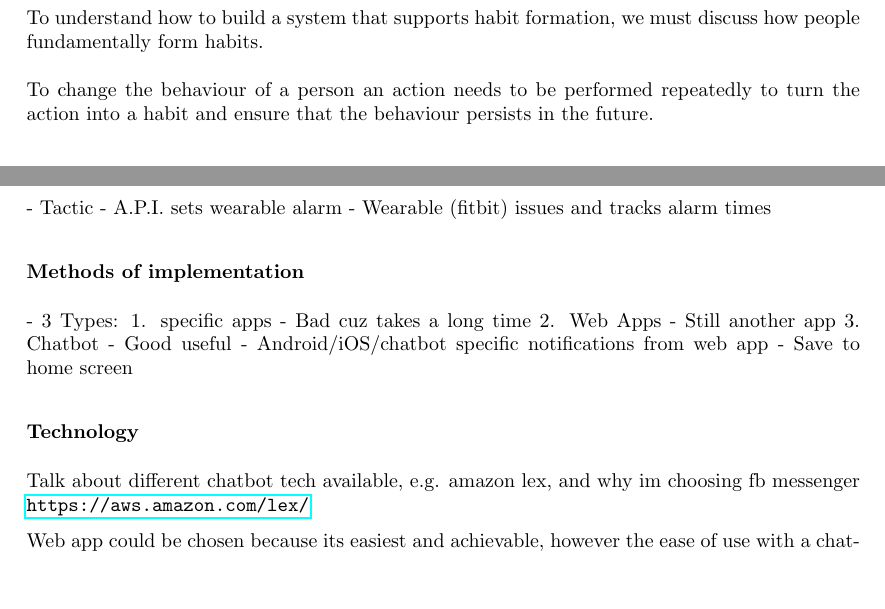
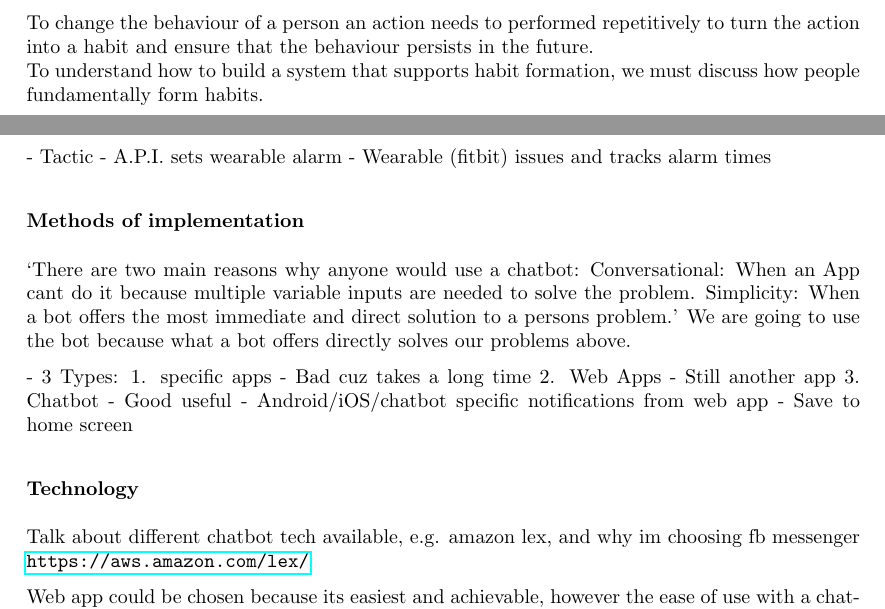
Before and after one commit to harrymt/masters-thesis, a LaTeX document (research-review/main.tex, which reads research-review/chapters/3_habit.tex, research-review/chapters/3_thechatbot.tex): two parts of pages 9 and 16 of 25, joined at a grey line, cut so that both start at the same text, the shorter picture padded with empty space. The pictures show the PDF file research-review/main.pdf that the author committed with the source.

Commit message:
Updated file based on peer review

```diff
--- a/research-review/chapters/3_habit.tex
+++ b/research-review/chapters/3_habit.tex
@@ -1,9 +1,8 @@
 \newpage
 
 \section{Habit Formation}
-To understand how to build a system that supports habit formation, we must discuss how people fundamentally form habits.\newline
-\newline
-To change the behaviour of a person an action needs to be performed repeatedly to turn the action into a habit and ensure that the behaviour persists in the future.
+To change the behaviour of a person an action needs to performed repetitively to turn the action into a habit and ensure that the behaviour persists in the future.\newline
+To understand how to build a system that supports habit formation, we must discuss how people fundamentally form habits.
 
 \subsection{What are Habits}
 Psychology defines habits as learned automatic cue-response actions, such actions that will perform automatically in response to another action or trigger that has been actioned repeatedly in the past \cite{article_the_habitual_consumer}.
--- a/research-review/chapters/3_thechatbot.tex
+++ b/research-review/chapters/3_thechatbot.tex
@@ -25,6 +25,11 @@ Current mobile systems use apps to interact with users, but a recent study (2013
   - Wearable (fitbit) issues and tracks alarm times
 
 \subsubsection*{Methods of implementation}
+`There are two main reasons why anyone would use a chatbot:
+Conversational: When an App can’t do it because multiple variable inputs are needed to solve the problem.
+Simplicity: When a bot offers the most immediate and direct solution to a person’s problem.'
+We are going to use the bot because what a bot offers directly solves our problems above.
+
 - 3 Types:
   1. specific apps
     - Bad cuz takes a long time
```
Also changed, not shown: research-review/chapters/2_introduction.tex (+3 -3 lines), research-review/chapters/6_work_plan.tex (+1 -1 lines), research-review/main.pdf, research-review/chapters/3_habit.tex (6 more changed lines).
